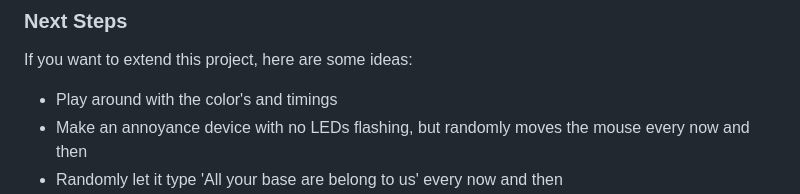
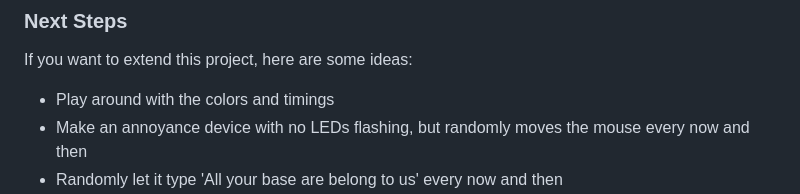
Before and after one commit to gertjana/gertjanassies_dev-yew, a Markdown page: content/posts/251202_trinkey_keep_alive.md, the part around the change. Rendered like a GitHub page.

Commit message:
Update content/posts/251202_trinkey_keep_alive.md
Co-authored-by: Copilot <175728472+Copilot@users.noreply.github.com>

```diff
--- a/content/posts/251202_trinkey_keep_alive.md
+++ b/content/posts/251202_trinkey_keep_alive.md
@@ -273,7 +273,7 @@ Building this keep-awake device was a perfect introduction to the makerspace wor
 ### Next Steps
 
 If you want to extend this project, here are some ideas:
-- Play around with the color's and timings
+- Play around with the colors and timings
 - Make an annoyance device with no LEDs flashing, but randomly moves the mouse every now and then
 - Randomly let it type 'All your base are belong to us' every now and then
 - as a (not very secure) authentication device: store and let it type out your password when pressing one of the touch buttons
```
